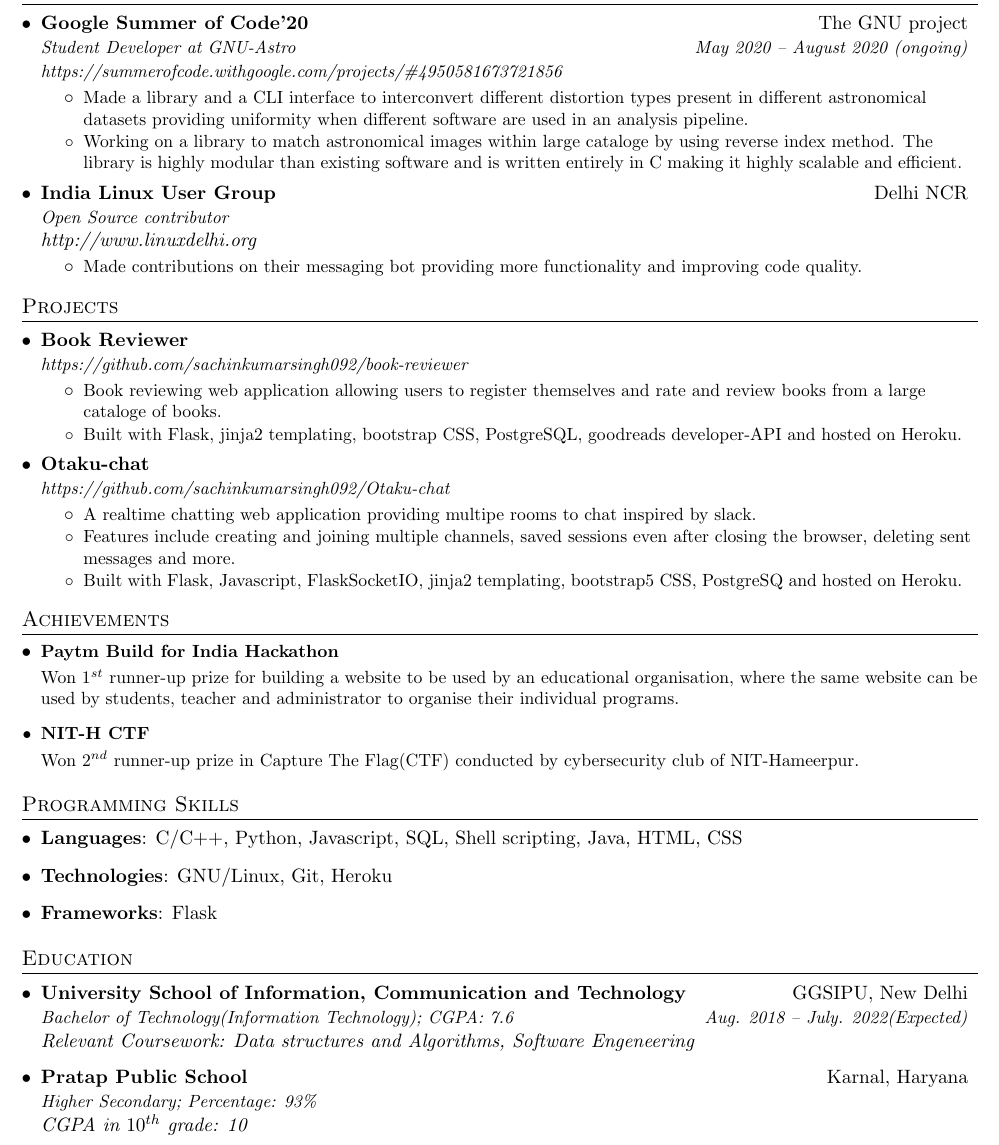
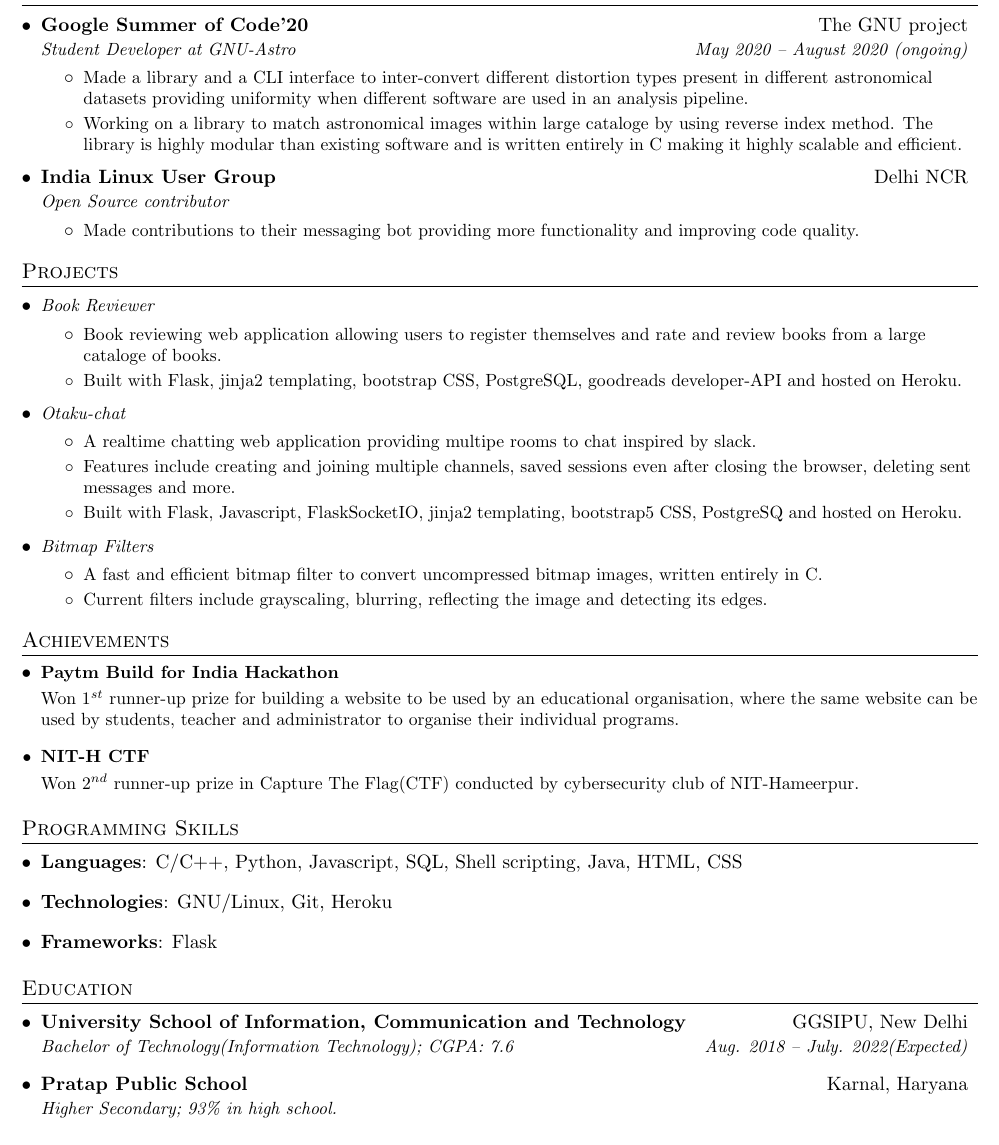
Before and after one commit to sachinkumarsingh092/Resume-template, a LaTeX CV (resume.tex): part of the page, cut so that both start at the same text. Compiled offline with pdfLaTeX.

Commit message:
Changes made to incorporate third project

```diff
--- a/resume.tex
+++ b/resume.tex
@@ -47,21 +47,19 @@
   }
 }
 
-\newcommand{\resumeSubheading}[6]{
+\newcommand{\resumeSubheading}[4]{
   \vspace{-1pt}\item
     \begin{tabular*}{0.97\textwidth}[t]{l@{\extracolsep{\fill}}r}
       \textbf{#1} & #2 \\
       \textit{\small#3} & \textit{\small #4} \\
-       {#5} & #6\\
     \end{tabular*}\vspace{-5pt}
 }
 
 % For lists in projects section
-\newcommand{\resumeSubheadingPro}[3]{
+\newcommand{\resumeSubheadingPro}[1]{
   \vspace{-1pt}\item
     \begin{tabular*}{0.97\textwidth}[t]{l@{\extracolsep{\fill}}r}
-      \textbf{#1} & #2 \\
-      \textit{\small#3} \\
+      \textit{\small#1} \\
     \end{tabular*}\vspace{-5pt}
 }
 
@@ -114,23 +112,21 @@
 %-------------------------------------------
 
     \resumeSubheading
-      {Google Summer of Code'20}{\href{https://www.gnu.org}{The GNU project}}
+      {\href{https://summerofcode.withgoogle.com/projects/\#4950581673721856}{Google Summer of Code'20}}{\href{https://www.gnu.org}{The GNU project}}
       {Student Developer at GNU-Astro} {May 2020 – August 2020 (ongoing)}
-      {\textit{\href{https://summerofcode.withgoogle.com/projects/\#4950581673721856}{\small https://summerofcode.withgoogle.com/projects/\#4950581673721856}}}{}
       \resumeItemListStart
         \resumeItem{}
-          {Made a library and a CLI interface to interconvert different distortion types present in different astronomical datasets providing uniformity when different software are used in an analysis pipeline.}
+          {Made a library and a CLI interface to inter-convert different distortion types present in different astronomical datasets providing uniformity when different software are used in an analysis pipeline.}
         \resumeItem{}
           {Working on a library to match astronomical images within large cataloge by using reverse index method. The library is highly modular than existing software and is written entirely in C making it highly scalable and efficient.}
       \resumeItemListEnd
 
     \resumeSubheading
-      {India Linux User Group}{Delhi NCR}
+      {\href{http://www.linuxdelhi.org}{India Linux User Group}}{Delhi NCR}
       {Open Source contributor}{}
-      {\textit{\href{http://www.linuxdelhi.org/}{http://www.linuxdelhi.org}}}{}
       \resumeItemListStart
         \resumeItem{}
-          {Made contributions on their messaging bot providing more functionality and improving code quality.}
+          {Made contributions to their messaging bot providing more functionality and improving code quality.}
       \resumeItemListEnd
 
   \resumeSubHeadingListEnd
@@ -141,7 +137,6 @@
   \resumeSubHeadingListStart
     \resumeSubheadingPro
     {\href{https://limitless-journey-50511.herokuapp.com/}{Book Reviewer}}{}
-    {\href{https://github.com/sachinkumarsingh092/book-reviewer}{https://github.com/sachinkumarsingh092/book-reviewer}}
 	\resumeItemListStart
 	  \resumeItem{}
 	    {Book reviewing web application allowing users to register themselves and rate and review books from a large cataloge of books.}
@@ -151,7 +146,6 @@
 
     \resumeSubheadingPro
     {\href{https://otaku-chat.herokuapp.com/}{Otaku-chat}}{}
-    {\href{https://github.com/sachinkumarsingh092/Otaku-chat}{https://github.com/sachinkumarsingh092/Otaku-chat}}
 	\resumeItemListStart
 	  \resumeItem{}
 	    {A realtime chatting web application providing multipe rooms to chat inspired by slack.}
@@ -159,6 +153,15 @@
 	    {Features include creating and joining multiple channels, saved sessions even after closing the browser, deleting sent messages and more.}
 	  \resumeItem{}
 	    {Built with Flask, Javascript, FlaskSocketIO, jinja2 templating, bootstrap5 CSS, PostgreSQ and hosted on Heroku.}
+	\resumeItemListEnd
+
+\resumeSubheadingPro
+    {\href{https://github.com/sachinkumarsingh092/bitmap-filter}{Bitmap Filters}}{}
+	\resumeItemListStart
+	  \resumeItem{}
+	    {A fast and efficient bitmap filter to convert uncompressed bitmap images, written entirely in C.}
+	  \resumeItem{}
+	    {Current filters include grayscaling, blurring, reflecting the image and detecting its edges.}
 	\resumeItemListEnd
 
   \resumeSubHeadingListEnd
@@ -196,11 +199,9 @@
     \resumeSubheading
       {University School of Information, Communication and Technology}{GGSIPU, New Delhi}
       {Bachelor of Technology(Information Technology);  CGPA: 7.6}{Aug. 2018 -- July. 2022(Expected)}
-      {\textit{Relevant Coursework: Data structures and Algorithms, Software Engeneering}}{}
     \resumeSubheading
       {Pratap Public School}{Karnal, Haryana}
-      {Higher Secondary; Percentage: 93\%}{}
-      {\textit{CGPA in $10^{th}$ grade: 10}}{}
+      {Higher Secondary; 93\% in high school.}{}
   \resumeSubHeadingListEnd
 
 
```
Also changed, not shown: resume.pdf.
